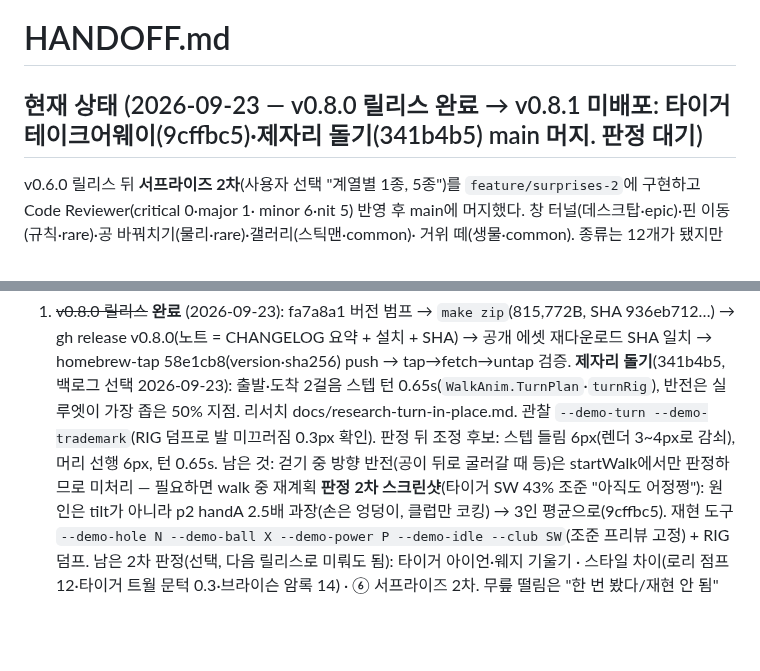
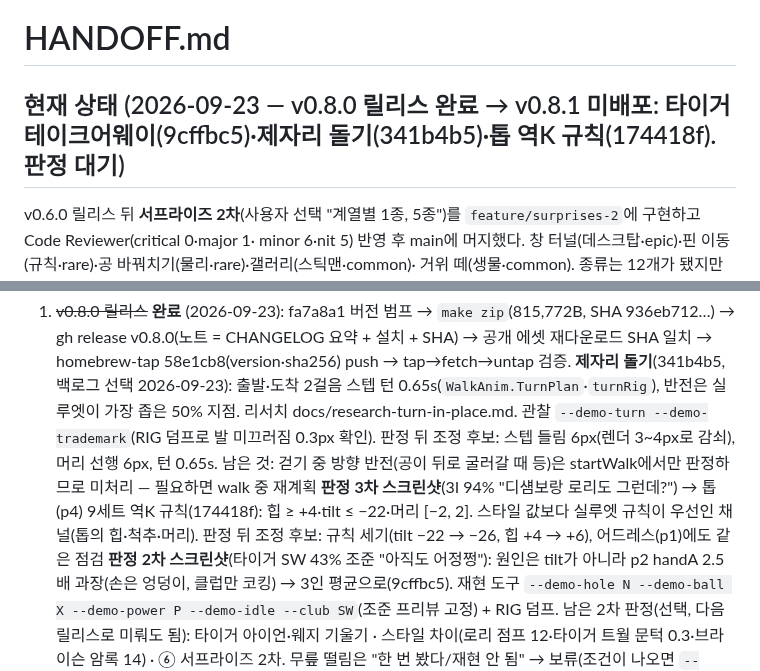
Before and after one commit to w0uldy0udaestar/mini-golf, a Markdown page: HANDOFF.md, 2 parts joined by grey strips. GitHub-like rendering; blank space fills up the shorter version.

Commit message:
docs: HANDOFF — 톱 역K 규칙 머지
Co-Authored-By: Claude Fable 5.1 <noreply@anthropic.com>

```diff
--- a/HANDOFF.md
+++ b/HANDOFF.md
@@ -1,6 +1,6 @@
 # HANDOFF.md
 
-## 현재 상태 (2026-09-23 — v0.8.0 릴리스 완료 → v0.8.1 미배포: 타이거 테이크어웨이(9cffbc5)·제자리 돌기(341b4b5) main 머지. 판정 대기)
+## 현재 상태 (2026-09-23 — v0.8.0 릴리스 완료 → v0.8.1 미배포: 타이거 테이크어웨이(9cffbc5)·제자리 돌기(341b4b5)·톱 역K 규칙(174418f). 판정 대기)
 
 v0.6.0 릴리스 뒤 **서프라이즈 2차**(사용자 선택 "계열별 1종, 5종")를 `feature/surprises-2`에 구현하고 Code Reviewer(critical 0·major 1·
 minor 6·nit 5) 반영 후 main에 머지했다. 창 터널(데스크탑·epic)·핀 이동(규칙·rare)·공 바꿔치기(물리·rare)·갤러리(스틱맨·common)·
@@ -162,6 +162,8 @@ main = 9935736(홀 전환 타이머 수정 머지), 작업 트리 클린, 원격
    50% 지점. 리서치 docs/research-turn-in-place.md. 관찰 `--demo-turn --demo-trademark`(RIG 덤프로 발 미끄러짐 0.3px 확인). 판정 뒤 조정
    후보: 스텝 들림 6px(렌더 3~4px로 감쇠), 머리 선행 6px, 턴 0.65s. 남은 것: 걷기 중 방향 반전(공이 뒤로 굴러갈 때 등)은 startWalk에서만
    판정하므로 미처리 — 필요하면 walk 중 재계획
+   **판정 3차 스크린샷**(3I 94% "디섐보랑 로리도 그런데?") → 톱(p4) 9세트 역K 규칙(174418f): 힙 ≥ +4·tilt ≤ −22·머리 [−2, 2]. 스타일 값보다
+   실루엣 규칙이 우선인 채널(톱의 힙·척추·머리). 판정 뒤 조정 후보: 규칙 세기(tilt −22 → −26, 힙 +4 → +6), 어드레스(p1)에도 같은 점검
    **판정 2차 스크린샷**(타이거 SW 43% 조준 "아직도 어정쩡"): 원인은 tilt가 아니라 p2 handA 2.5배 과장(손은 엉덩이, 클럽만 코킹) →
    3인 평균으로(9cffbc5). 재현 도구 `--demo-hole N --demo-ball X --demo-power P --demo-idle --club SW`(조준 프리뷰 고정) + RIG 덤프.
    남은 2차 판정(선택, 다음 릴리스로 미뤄도 됨): 타이거 아이언·웨지 기울기 · 스타일 차이(로리 점프 12·타이거 트월 문턱 0.3·브라이슨
```
